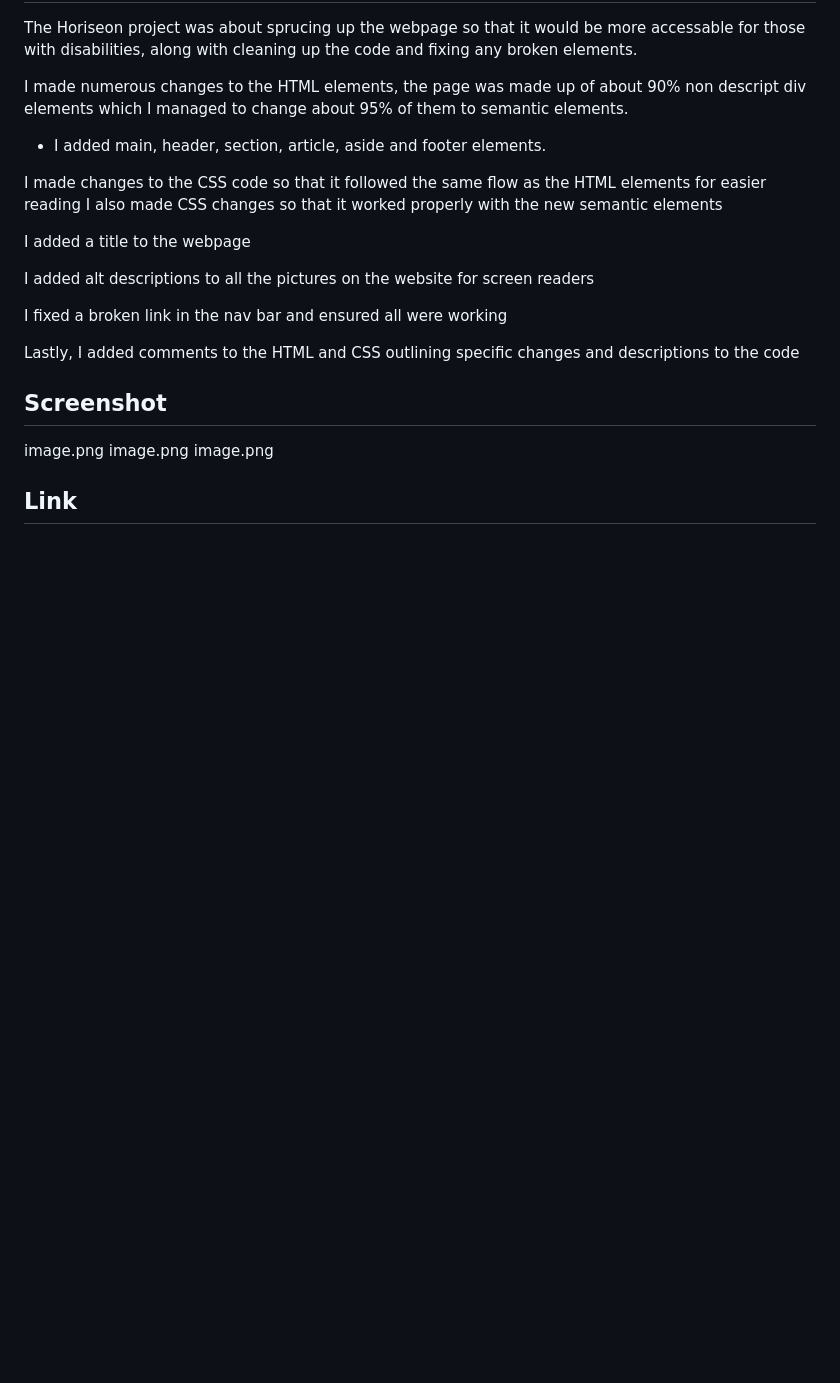
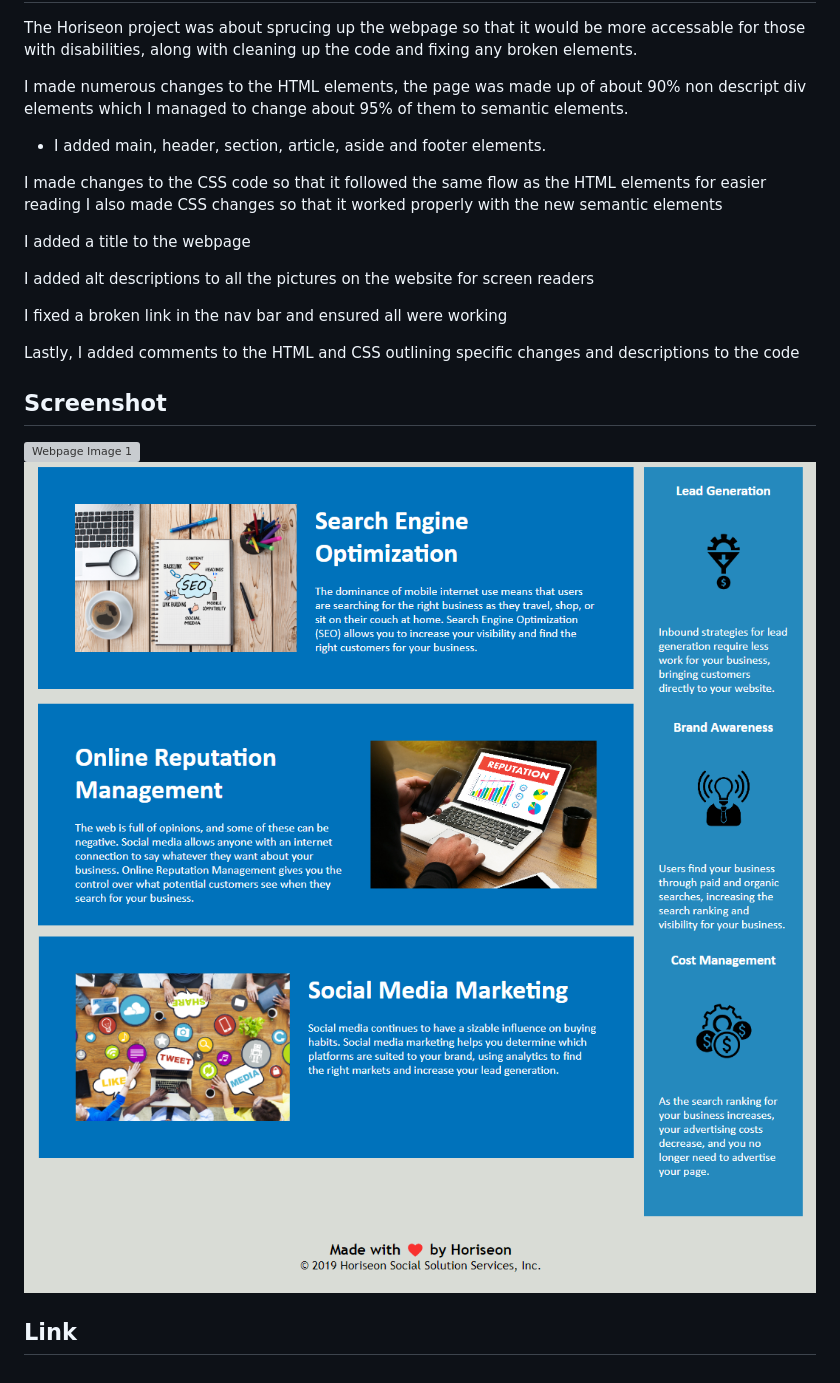
Before and after one commit to Sealcakes/Challenge-01, a Markdown page: README.md, the part around the change. GitHub-like rendering; pictures changed too: assets/readme images/Horiseon_Image2.png (added), assets/readme images/Horiseon_Image3.png (added); blank space fills up the shorter version; grey boxes are pictures that could not be loaded.

Commit message:
added new folder containing readme images, added images to readme

```diff
--- a/README.md
+++ b/README.md
@@ -21,9 +21,8 @@ Lastly, I added comments to the HTML and CSS outlining specific changes and desc
 
 ## Screenshot
 
-image.png
-image.png
-image.png
-
+![Webpage Image 1](./assets/readme%20images/Horiseon_Image1.png)
+![Webpage Image 2](./assets/readme%20images/Horiseon_Image2.png)
+![Webpage Image 3](./assets/readme%20images/Horiseon_Image3.png)
 
 ## Link
```
Also changed, not shown: 1 other file.
